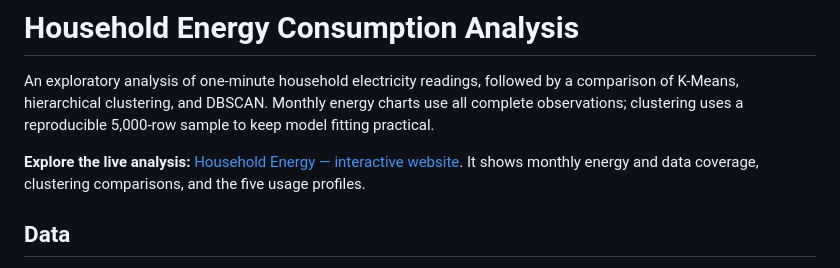
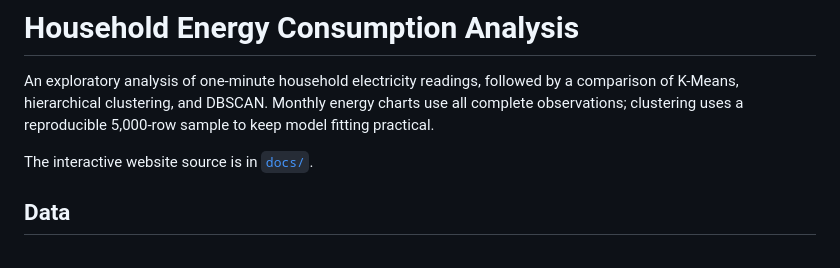
Before and after one commit to yatharth7115/Household-Energy-Consumption-Analysis, a Markdown page: README.md, the part around the change. GitHub-like rendering.

Commit message:
Remove old website URL from README

```diff
--- a/README.md
+++ b/README.md
@@ -2,7 +2,7 @@
 
 An exploratory analysis of one-minute household electricity readings, followed by a comparison of K-Means, hierarchical clustering, and DBSCAN. Monthly energy charts use all complete observations; clustering uses a reproducible 5,000-row sample to keep model fitting practical.
 
-**Explore the live analysis:** [Household Energy — interactive website](https://household-energy-analysis-yash.y63753374.chatgpt.site). It shows monthly energy and data coverage, clustering comparisons, and the five usage profiles.
+The interactive website source is in [`docs/`](docs/).
 
 ## Data
 
```
